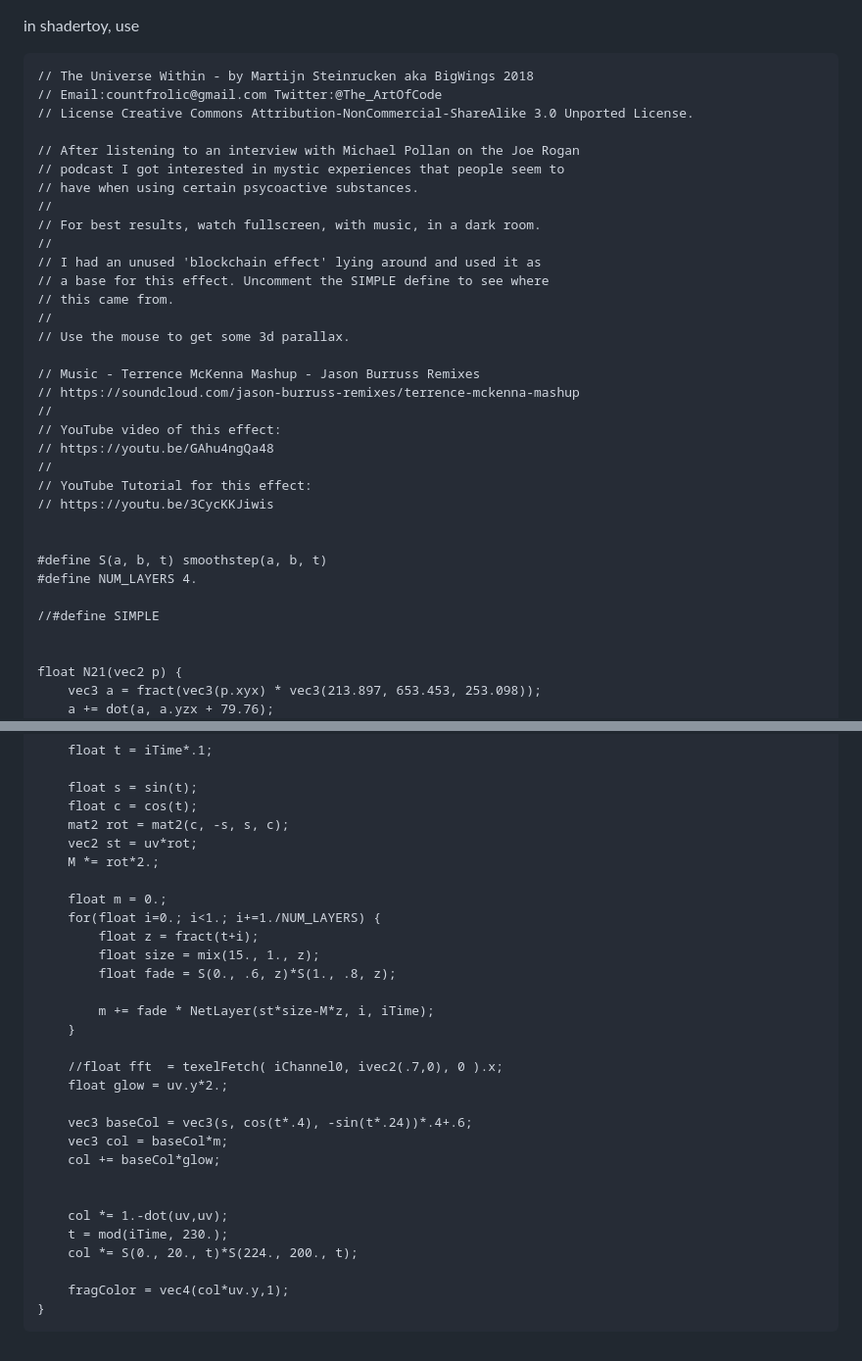
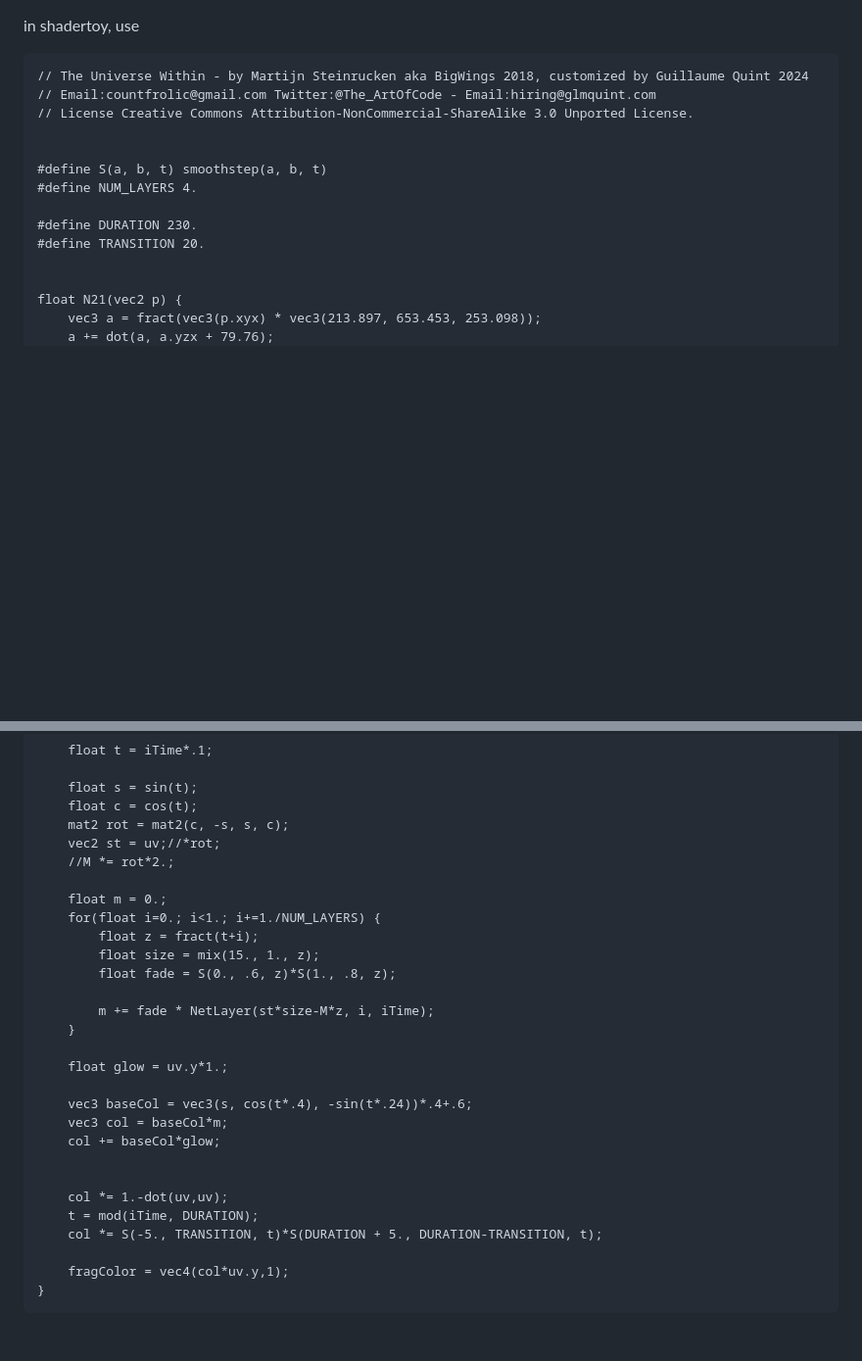
Before and after one commit to glmquint/WebglWebsite, a Markdown page: shadertoy-code.md, 2 parts joined by grey strips. Shown: that part at 98% size. Rendered like a GitHub page; blank space fills up the shorter version.

Commit message:
improvements

````diff
--- a/shadertoy-code.md
+++ b/shadertoy-code.md
@@ -1,36 +1,16 @@
 in shadertoy, use
 
 ```
-// The Universe Within - by Martijn Steinrucken aka BigWings 2018
-// Email:countfrolic@gmail.com Twitter:@The_ArtOfCode
+// The Universe Within - by Martijn Steinrucken aka BigWings 2018, customized by Guillaume Quint 2024
+// Email:countfrolic@gmail.com Twitter:@The_ArtOfCode - Email:hiring@glmquint.com
 // License Creative Commons Attribution-NonCommercial-ShareAlike 3.0 Unported License.
-
-// After listening to an interview with Michael Pollan on the Joe Rogan
-// podcast I got interested in mystic experiences that people seem to
-// have when using certain psycoactive substances.
-//
-// For best results, watch fullscreen, with music, in a dark room.
-//
-// I had an unused 'blockchain effect' lying around and used it as
-// a base for this effect. Uncomment the SIMPLE define to see where
-// this came from.
-//
-// Use the mouse to get some 3d parallax.
-
-// Music - Terrence McKenna Mashup - Jason Burruss Remixes
-// https://soundcloud.com/jason-burruss-remixes/terrence-mckenna-mashup
-//
-// YouTube video of this effect:
-// https://youtu.be/GAhu4ngQa48
-//
-// YouTube Tutorial for this effect:
-// https://youtu.be/3CycKKJiwis
 
 
 #define S(a, b, t) smoothstep(a, b, t)
 #define NUM_LAYERS 4.
 
-//#define SIMPLE
+#define DURATION 230.
+#define TRANSITION 20.
 
 
 float N21(vec2 p) {
@@ -126,8 +106,8 @@ void mainImage( out vec4 fragColor, in vec2 fragCoord )
     float s = sin(t);
     float c = cos(t);
     mat2 rot = mat2(c, -s, s, c);
-    vec2 st = uv*rot;
-	M *= rot*2.;
+    vec2 st = uv;//*rot;
+	//M *= rot*2.;
 
     float m = 0.;
     for(float i=0.; i<1.; i+=1./NUM_LAYERS) {
@@ -138,8 +118,7 @@ void mainImage( out vec4 fragColor, in vec2 fragCoord )
         m += fade * NetLayer(st*size-M*z, i, iTime);
     }
 
-	//float fft  = texelFetch( iChannel0, ivec2(.7,0), 0 ).x;
-    float glow = uv.y*2.;
+    float glow = uv.y*1.;
 
     vec3 baseCol = vec3(s, cos(t*.4), -sin(t*.24))*.4+.6;
     vec3 col = baseCol*m;
@@ -147,8 +126,8 @@ void mainImage( out vec4 fragColor, in vec2 fragCoord )
 
 
     col *= 1.-dot(uv,uv);
-    t = mod(iTime, 230.);
-    col *= S(0., 20., t)*S(224., 200., t);
+    t = mod(iTime, DURATION);
+    col *= S(-5., TRANSITION, t)*S(DURATION + 5., DURATION-TRANSITION, t);
 
     fragColor = vec4(col*uv.y,1);
 }
````
